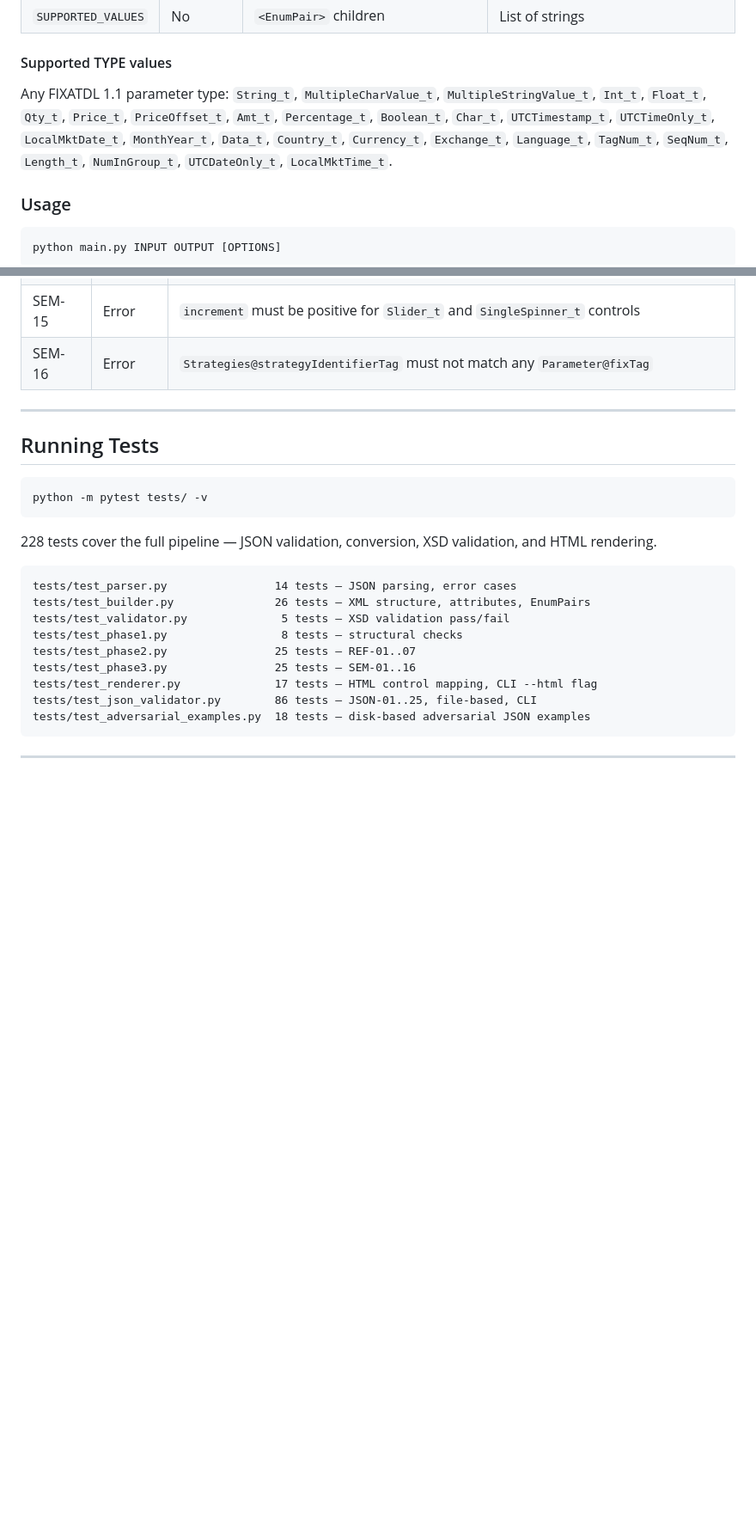
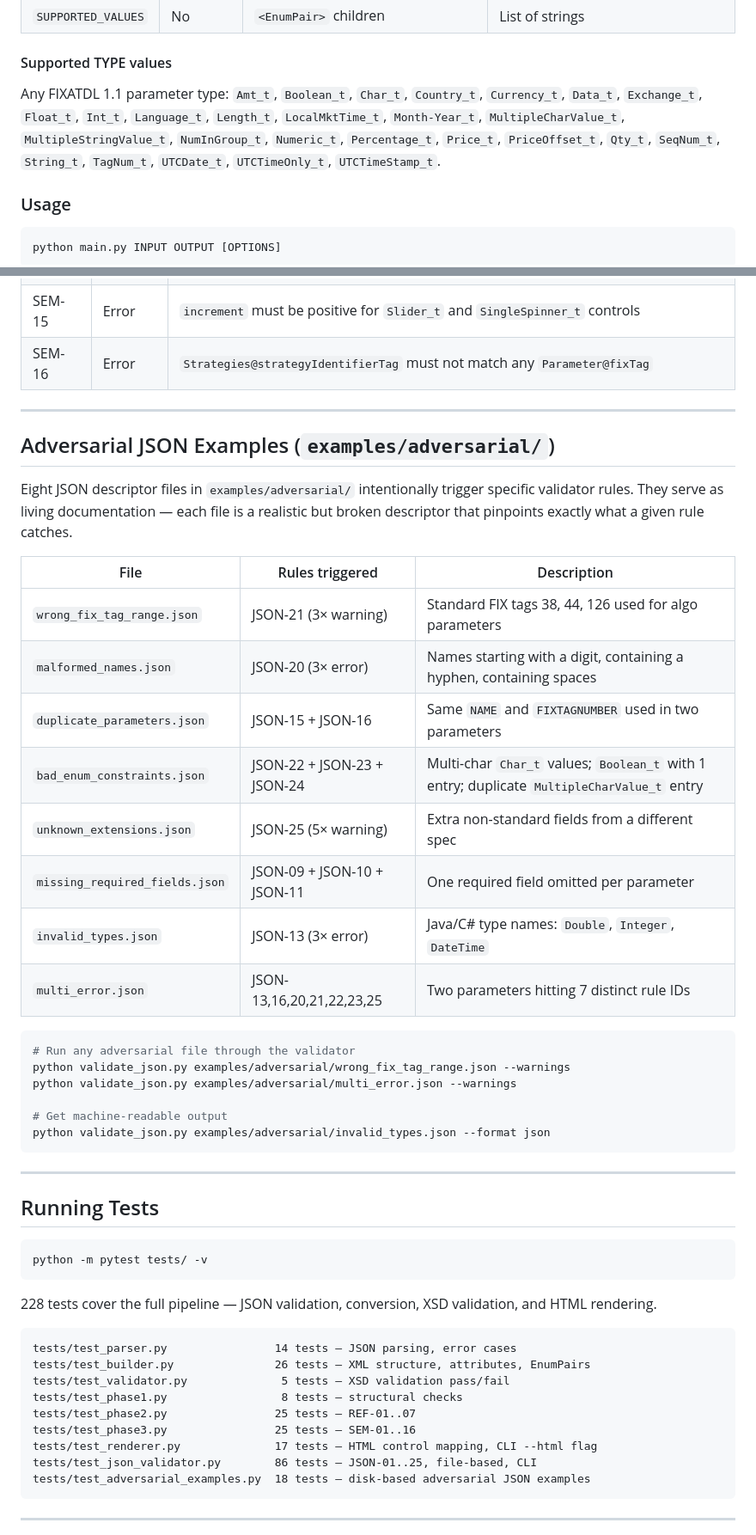
Before and after one commit to dmitryaleks/CustomConverter, a Markdown page: README.md, 2 parts joined by grey strips. Shown at 86% size. Rendered like a GitHub page; blank space fills up the shorter version.

Commit message:
Update README: fix TYPE list, add adversarial examples section, improve intro
- Correct 4 wrong type names in the supported TYPE values list
  (UTCTimestamp_t→UTCTimeStamp_t, LocalMktDate_t→removed, MonthYear_t→Month-Year_t,
  UTCDateOnly_t→UTCDate_t; add Numeric_t; sort alphabetically to match VALID_TYPES)
- Add Adversarial Examples section documenting all 8 files in examples/adversarial/
  with a rule-triggered table and usage examples
- Broaden intro sentence to mention descriptor validation and HTML rendering

Co-Authored-By: Claude Sonnet 4.6 <noreply@anthropic.com>

````diff
--- a/README.md
+++ b/README.md
@@ -127,11 +127,11 @@ The JSON file must have exactly one top-level key — the algorithm name. Its va
 #### Supported TYPE values
 
 Any FIXATDL 1.1 parameter type:
-`String_t`, `MultipleCharValue_t`, `MultipleStringValue_t`, `Int_t`, `Float_t`,
-`Qty_t`, `Price_t`, `PriceOffset_t`, `Amt_t`, `Percentage_t`, `Boolean_t`,
-`Char_t`, `UTCTimestamp_t`, `UTCTimeOnly_t`, `LocalMktDate_t`, `MonthYear_t`,
-`Data_t`, `Country_t`, `Currency_t`, `Exchange_t`, `Language_t`, `TagNum_t`,
-`SeqNum_t`, `Length_t`, `NumInGroup_t`, `UTCDateOnly_t`, `LocalMktTime_t`.
+`Amt_t`, `Boolean_t`, `Char_t`, `Country_t`, `Currency_t`, `Data_t`,
+`Exchange_t`, `Float_t`, `Int_t`, `Language_t`, `Length_t`, `LocalMktTime_t`,
+`Month-Year_t`, `MultipleCharValue_t`, `MultipleStringValue_t`, `NumInGroup_t`,
+`Numeric_t`, `Percentage_t`, `Price_t`, `PriceOffset_t`, `Qty_t`, `SeqNum_t`,
+`String_t`, `TagNum_t`, `UTCDate_t`, `UTCTimeOnly_t`, `UTCTimeStamp_t`.
 
 ### Usage
 
@@ -531,6 +531,34 @@ Enforced automatically by `atdl-core-1-1.xsd` and its imports. Common failures:
 
 ---
 
+## Adversarial JSON Examples (`examples/adversarial/`)
+
+Eight JSON descriptor files in `examples/adversarial/` intentionally trigger
+specific validator rules. They serve as living documentation — each file is a
+realistic but broken descriptor that pinpoints exactly what a given rule catches.
+
+| File | Rules triggered | Description |
+|------|----------------|-------------|
+| `wrong_fix_tag_range.json` | JSON-21 (3× warning) | Standard FIX tags 38, 44, 126 used for algo parameters |
+| `malformed_names.json` | JSON-20 (3× error) | Names starting with a digit, containing a hyphen, containing spaces |
+| `duplicate_parameters.json` | JSON-15 + JSON-16 | Same `NAME` and `FIXTAGNUMBER` used in two parameters |
+| `bad_enum_constraints.json` | JSON-22 + JSON-23 + JSON-24 | Multi-char `Char_t` values; `Boolean_t` with 1 entry; duplicate `MultipleCharValue_t` entry |
+| `unknown_extensions.json` | JSON-25 (5× warning) | Extra non-standard fields from a different spec |
+| `missing_required_fields.json` | JSON-09 + JSON-10 + JSON-11 | One required field omitted per parameter |
+| `invalid_types.json` | JSON-13 (3× error) | Java/C# type names: `Double`, `Integer`, `DateTime` |
+| `multi_error.json` | JSON-13,16,20,21,22,23,25 | Two parameters hitting 7 distinct rule IDs |
+
+```bash
+# Run any adversarial file through the validator
+python validate_json.py examples/adversarial/wrong_fix_tag_range.json --warnings
+python validate_json.py examples/adversarial/multi_error.json --warnings
+
+# Get machine-readable output
+python validate_json.py examples/adversarial/invalid_types.json --format json
+```
+
+---
+
 ## Running Tests
 
 ```bash
````
Also changed, not shown: other parts of README.md (+1 -1 lines).
